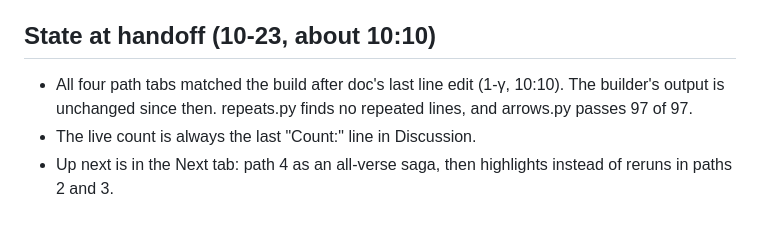
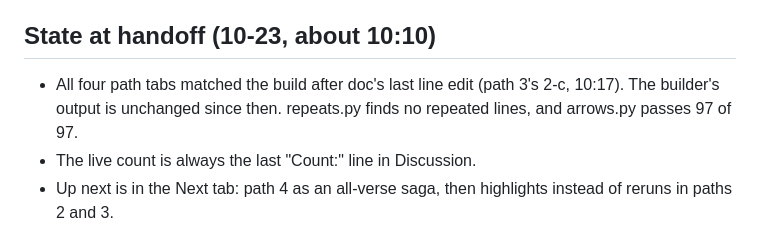
Before and after one commit to saccade/claudog, a Markdown page: mansion/BUILDING.md, the part around the change. Drawn GitHub-style.

Commit message:
BUILDING.md: state after path 3's 2-c
Co-Authored-By: Claude Opus 5.5 <noreply@anthropic.com>
Claude-Session: https://claude.ai/code/session_01R9N8vFP4FRzWjwsgpWJ8pa

```diff
--- a/mansion/BUILDING.md
+++ b/mansion/BUILDING.md
@@ -109,6 +109,6 @@ SPEC is `{"paras": [["h", "Codex — what it's about (doc HH:MM)"], ["doc", "“
 
 ## State at handoff (10-23, about 10:10)
 
-- All four path tabs matched the build after doc's last line edit (1-γ, 10:10). The builder's output is unchanged since then. repeats.py finds no repeated lines, and arrows.py passes 97 of 97.
+- All four path tabs matched the build after doc's last line edit (path 3's 2-c, 10:17). The builder's output is unchanged since then. repeats.py finds no repeated lines, and arrows.py passes 97 of 97.
 - The live count is always the last "Count:" line in Discussion.
 - Up next is in the Next tab: path 4 as an all-verse saga, then highlights instead of reruns in paths 2 and 3.
```
